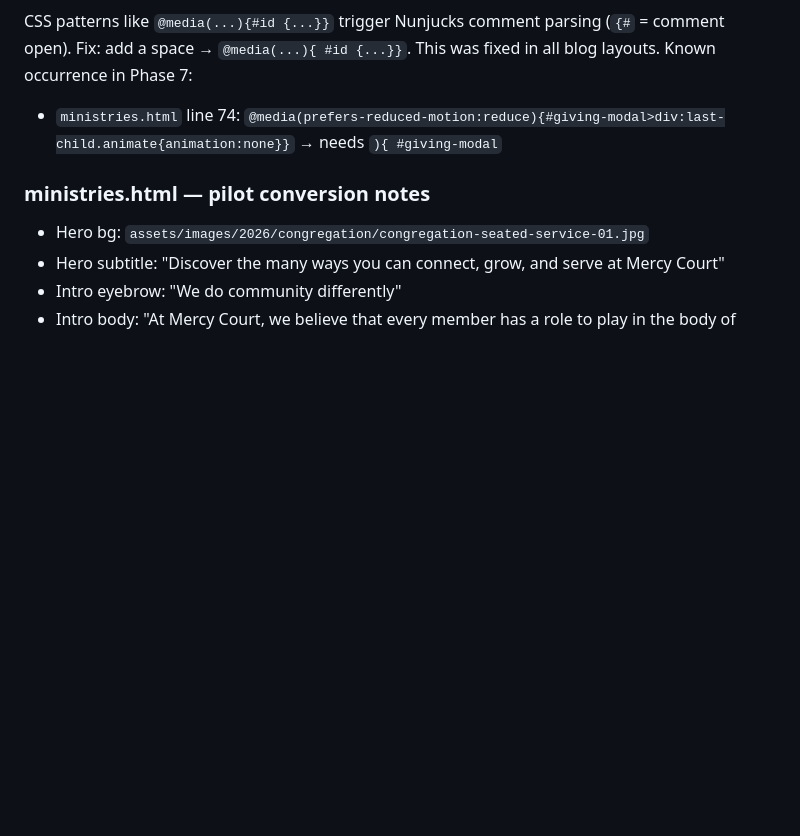
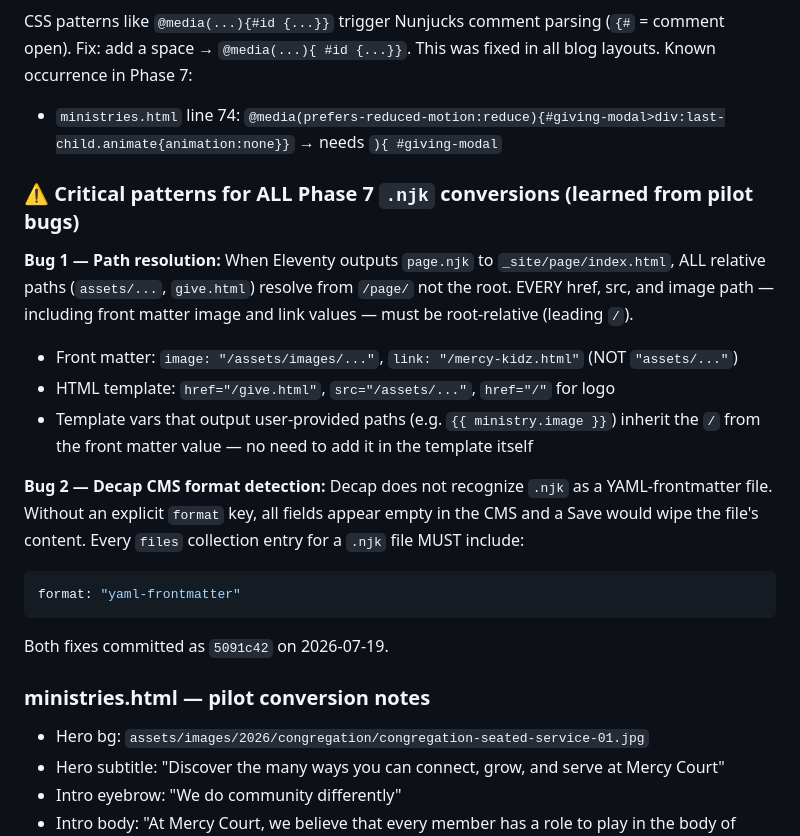
Before and after one commit to echurch529/mercycourt.github.io, a Markdown page: CMS_STATE.md, the part around the change. Rendered like a GitHub page; blank space fills up the shorter version.

Commit message:
Update CMS_STATE.md with Phase 7 pilot bug post-mortem
Document two critical patterns for all future .njk conversions:
(1) all asset/href paths must be root-relative in both front matter
and HTML; (2) every files collection entry needs format: yaml-frontmatter.

Co-Authored-By: Claude Sonnet 4.6 <noreply@anthropic.com>

````diff
--- a/CMS_STATE.md
+++ b/CMS_STATE.md
@@ -293,6 +293,20 @@ Referenced in `.njk` templates as `{{ site.address_street }}`, `{{ site.social.i
 CSS patterns like `@media(...){#id {...}}` trigger Nunjucks comment parsing (`{#` = comment open). Fix: add a space → `@media(...){ #id {...}}`. This was fixed in all blog layouts. Known occurrence in Phase 7:
 - `ministries.html` line 74: `@media(prefers-reduced-motion:reduce){#giving-modal>div:last-child.animate{animation:none}}` → needs `){ #giving-modal`
 
+### ⚠️ Critical patterns for ALL Phase 7 `.njk` conversions (learned from pilot bugs)
+
+**Bug 1 — Path resolution:** When Eleventy outputs `page.njk` to `_site/page/index.html`, ALL relative paths (`assets/...`, `give.html`) resolve from `/page/` not the root. EVERY href, src, and image path — including front matter image and link values — must be root-relative (leading `/`).
+- Front matter: `image: "/assets/images/..."`, `link: "/mercy-kidz.html"` (NOT `"assets/..."`)
+- HTML template: `href="/give.html"`, `src="/assets/..."`, `href="/"` for logo
+- Template vars that output user-provided paths (e.g. `{{ ministry.image }}`) inherit the `/` from the front matter value — no need to add it in the template itself
+
+**Bug 2 — Decap CMS format detection:** Decap does not recognize `.njk` as a YAML-frontmatter file. Without an explicit `format` key, all fields appear empty in the CMS and a Save would wipe the file's content. Every `files` collection entry for a `.njk` file MUST include:
+```yaml
+format: "yaml-frontmatter"
+```
+
+Both fixes committed as `5091c42` on 2026-07-19.
+
 ### ministries.html — pilot conversion notes
 
 - Hero bg: `assets/images/2026/congregation/congregation-seated-service-01.jpg`
````
